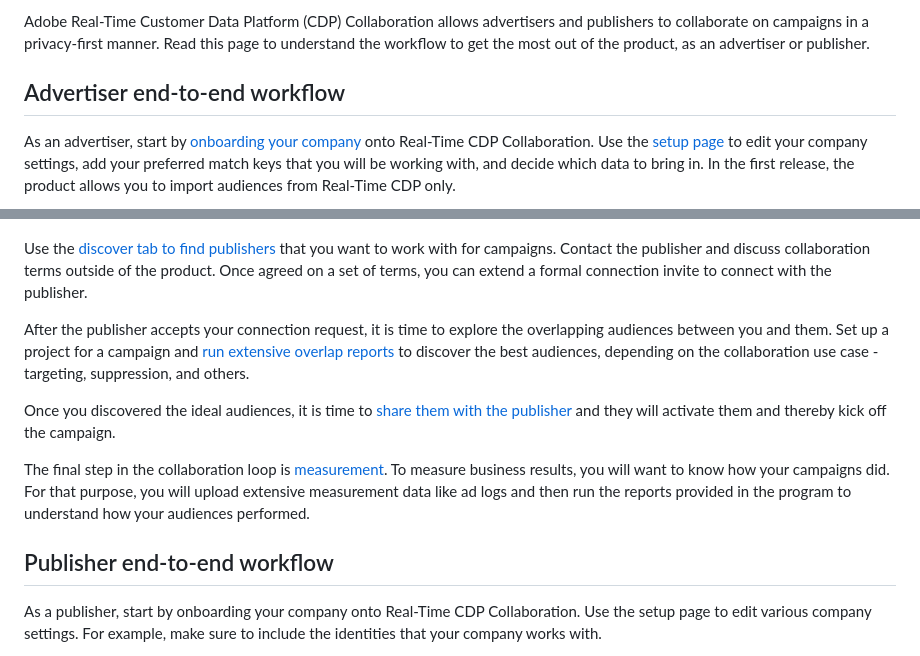
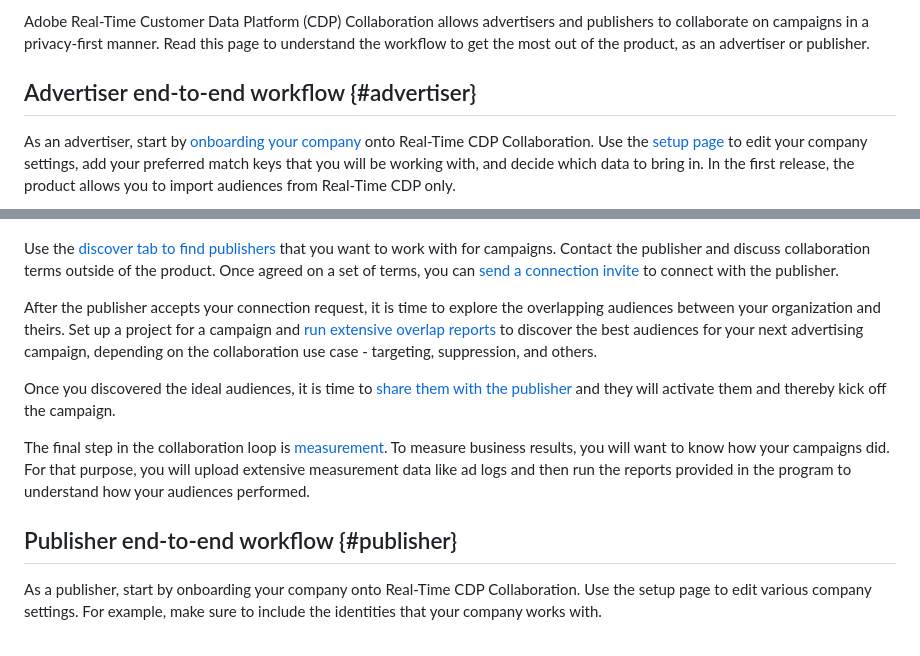
Before and after one commit to AdobeDocs/real-time-cdp-collaboration.en, a Markdown page: help/guide/end-to-end-workflow.md, 2 parts joined by grey strips. Rendered like a GitHub page.

Commit message:
Several updates across workflows

```diff
--- a/help/guide/end-to-end-workflow.md
+++ b/help/guide/end-to-end-workflow.md
@@ -13,21 +13,21 @@ badgealpha: label="Alpha" type="Informative" url="https://helpx.adobe.com/legal/
 
 Adobe Real-Time Customer Data Platform (CDP) Collaboration allows advertisers and publishers to collaborate on campaigns in a privacy-first manner. Read this page to understand the workflow to get the most out of the product, as an advertiser or publisher.
 
-## Advertiser end-to-end workflow
+## Advertiser end-to-end workflow {#advertiser}
 
 As an advertiser, start by [onboarding your company](/help/guide/setup/onboard-organization.md) onto Real-Time CDP Collaboration. Use the [setup page](/help/guide/setup/setup-overview.md) to edit your company settings, add your preferred match keys that you will be working with, and decide which data to bring in. In the first release, the product allows you to import audiences from Real-Time CDP only.
 
 ![Discover, share, measure for advertisers.](/help/assets/end-to-end-workflow/discover-share-measure.png)
 
-Use the [discover tab to find publishers](/help/guide/connect-publisher-advertiser/discover-publishers.md) that you want to work with for campaigns. Contact the publisher and discuss collaboration terms outside of the product. Once agreed on a set of terms, you can extend a formal connection invite to connect with the publisher.
+Use the [discover tab to find publishers](/help/guide/connect-publisher-advertiser/discover-publishers.md) that you want to work with for campaigns. Contact the publisher and discuss collaboration terms outside of the product. Once agreed on a set of terms, you can [send a connection invite](/help/guide/connect-publisher-advertiser/establishing-connections.md) to connect with the publisher.
 
-After the publisher accepts your connection request, it is time to explore the overlapping audiences between you and them. Set up a project for a campaign and [run extensive overlap reports](/help/guide/collaborate/discover.md) to discover the best audiences, depending on the collaboration use case - targeting, suppression, and others.
+After the publisher accepts your connection request, it is time to explore the overlapping audiences between your organization and theirs. Set up a project for a campaign and [run extensive overlap reports](/help/guide/collaborate/discover.md) to discover the best audiences for your next advertising campaign, depending on the collaboration use case - targeting, suppression, and others.
 
 Once you discovered the ideal audiences, it is time to [share them with the publisher](/help/guide/collaborate/share.md) and they will activate them and thereby kick off the campaign.
 
 The final step in the collaboration loop is [measurement](/help/guide/collaborate/measure.md). To measure business results, you will want to know how your campaigns did. For that purpose, you will upload extensive measurement data like ad logs and then run the reports provided in the program to understand how your audiences performed.
 
-## Publisher end-to-end workflow
+## Publisher end-to-end workflow {#publisher}
 
 As a publisher, start by onboarding your company onto Real-Time CDP Collaboration. Use the setup page to edit various company settings. For example, make sure to include the identities that your company works with.
 
```
Also changed, not shown: other parts of help/guide/end-to-end-workflow.md (+1 -1 lines), help/guide/use-cases-benefits.md (+24 -22 lines), help/assets/end-to-end-workflow/discover-share-measure.png, 5 other files.
